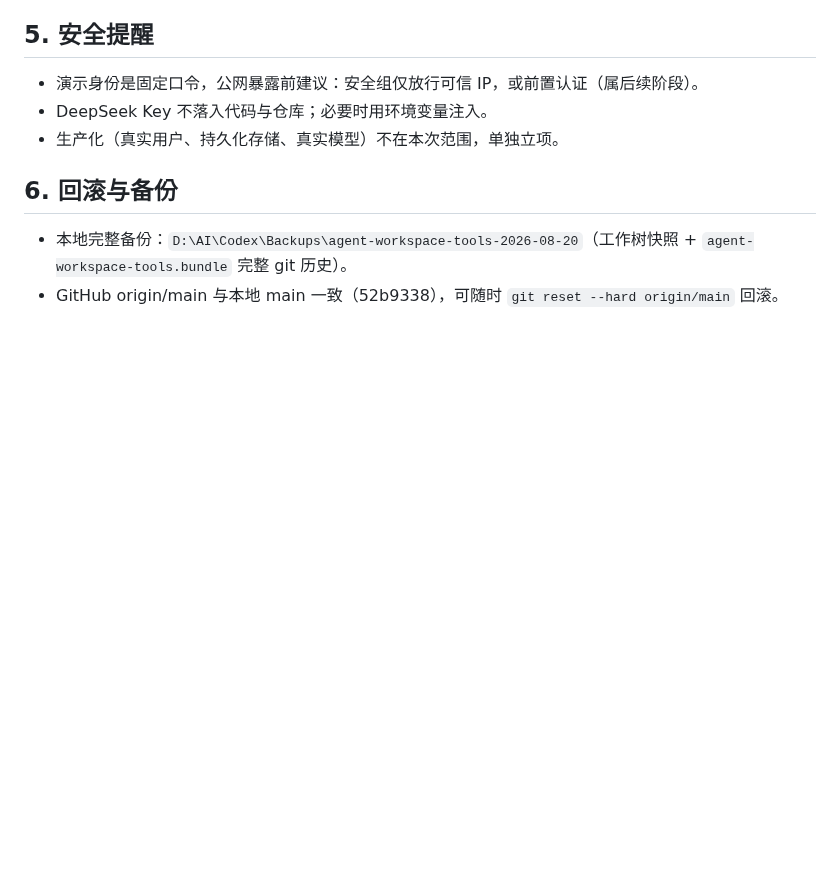
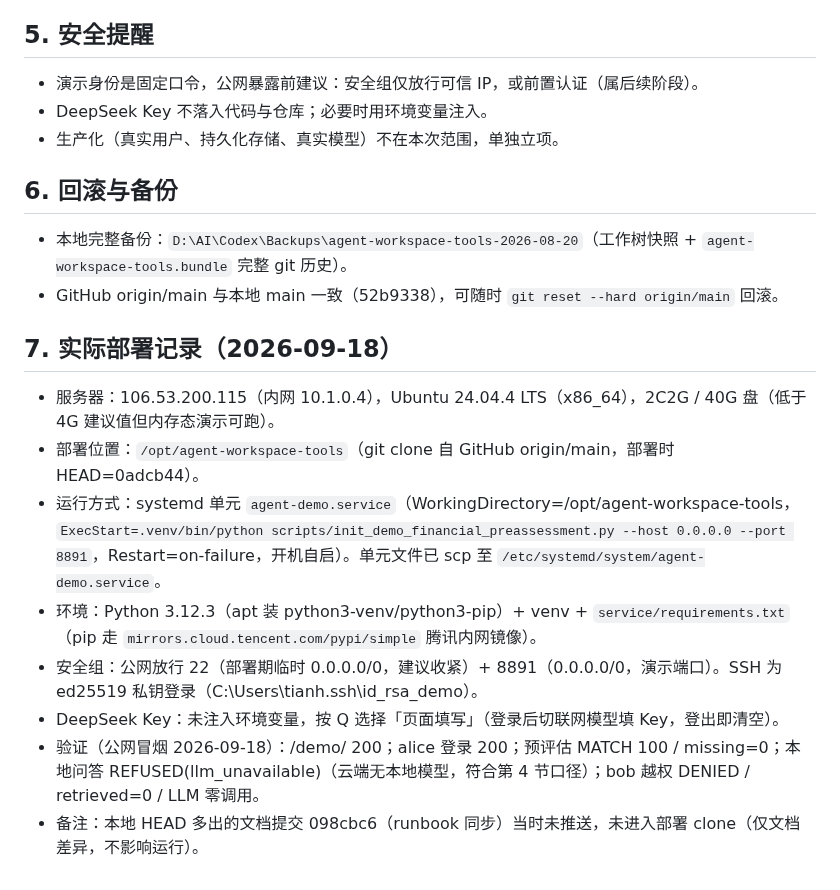
Before and after one commit to w384/agent-workspace-tools, a Markdown page: docs/deployment/cloud-deploy-2026-08-20.md, the part around the change. Drawn GitHub-style; blank space fills up the shorter version.

Commit message:
docs(deploy): 回填云端实际部署记录（106.53.200.115 / Ubuntu 24.04 / systemd agent-demo）与公网验证证据
- cloud-deploy-2026-08-20.md 新增第 7 节：服务器信息、部署位置、systemd 单元、Python 3.12.3 + 腾讯内网 pip 镜像、SSH ed25519 私钥、DeepSeek Key 页面填写、公网冒烟结果、部署 HEAD=0adcb44（098cbc6 未推未入部署）
- checklist 背景补 2026-09-18 云端部署验证证据

```diff
--- a/docs/deployment/cloud-deploy-2026-08-20.md
+++ b/docs/deployment/cloud-deploy-2026-08-20.md
@@ -67,3 +67,14 @@ Key 通过环境变量 / 密钥管理注入，不写入代码与仓库。
 
 - 本地完整备份：`D:\AI\Codex\Backups\agent-workspace-tools-2026-08-20`（工作树快照 + `agent-workspace-tools.bundle` 完整 git 历史）。
 - GitHub origin/main 与本地 main 一致（52b9338），可随时 `git reset --hard origin/main` 回滚。
+
+## 7. 实际部署记录（2026-09-18）
+
+- 服务器：106.53.200.115（内网 10.1.0.4），Ubuntu 24.04.4 LTS（x86_64），2C2G / 40G 盘（低于 4G 建议值但内存态演示可跑）。
+- 部署位置：`/opt/agent-workspace-tools`（git clone 自 GitHub origin/main，部署时 HEAD=0adcb44）。
+- 运行方式：systemd 单元 `agent-demo.service`（WorkingDirectory=/opt/agent-workspace-tools，`ExecStart=.venv/bin/python scripts/init_demo_financial_preassessment.py --host 0.0.0.0 --port 8891`，Restart=on-failure，开机自启）。单元文件已 scp 至 `/etc/systemd/system/agent-demo.service`。
+- 环境：Python 3.12.3（apt 装 python3-venv/python3-pip）+ venv + `service/requirements.txt`（pip 走 `mirrors.cloud.tencent.com/pypi/simple` 腾讯内网镜像）。
+- 安全组：公网放行 22（部署期临时 0.0.0.0/0，建议收紧）+ 8891（0.0.0.0/0，演示端口）。SSH 为 ed25519 私钥登录（C:\Users\tianh\.ssh\id_rsa_demo）。
+- DeepSeek Key：未注入环境变量，按 Q 选择「页面填写」（登录后切联网模型填 Key，登出即清空）。
+- 验证（公网冒烟 2026-09-18）：/demo/ 200；alice 登录 200；预评估 MATCH 100 / missing=0；本地问答 REFUSED(llm_unavailable)（云端无本地模型，符合第 4 节口径）；bob 越权 DENIED / retrieved=0 / LLM 零调用。
+- 备注：本地 HEAD 多出的文档提交 098cbc6（runbook 同步）当时未推送，未进入部署 clone（仅文档差异，不影响运行）。
```
Also changed, not shown: docs/verification/financial-preassessment-v2-demo-checklist.md (+1 -1 lines).
